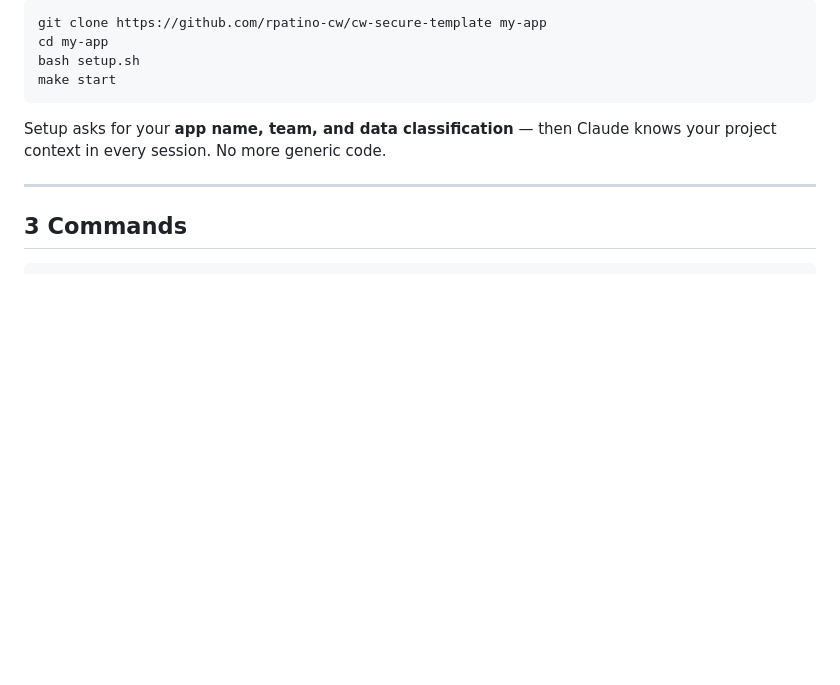
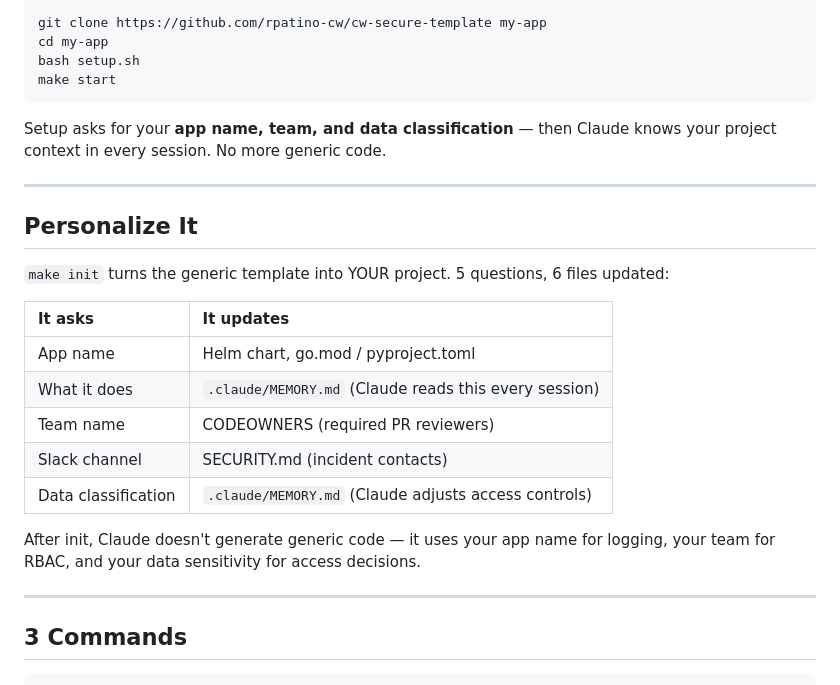
Before and after one commit to rpatino-cw/cw-secure-template, a Markdown page: README.md, the part around the change. Drawn GitHub-style; blank space fills up the shorter version.

Commit message:
Add 'Personalize It' section to README — explains make init
Table showing what it asks → what it updates. Explains how Claude
uses project context for team-specific code generation.

Co-Authored-By: Claude Opus 4.6 (1M context) <noreply@anthropic.com>

````diff
--- a/README.md
+++ b/README.md
@@ -120,6 +120,22 @@ Setup asks for your **app name, team, and data classification** — then Claude
 
 ---
 
+## Personalize It
+
+`make init` turns the generic template into YOUR project. 5 questions, 6 files updated:
+
+| It asks | It updates |
+|:--------|:-----------|
+| App name | Helm chart, go.mod / pyproject.toml |
+| What it does | `.claude/MEMORY.md` (Claude reads this every session) |
+| Team name | CODEOWNERS (required PR reviewers) |
+| Slack channel | SECURITY.md (incident contacts) |
+| Data classification | `.claude/MEMORY.md` (Claude adjusts access controls) |
+
+After init, Claude doesn't generate generic code — it uses your app name for logging, your team for RBAC, and your data sensitivity for access decisions.
+
+---
+
 ## 3 Commands
 
 ```
````
